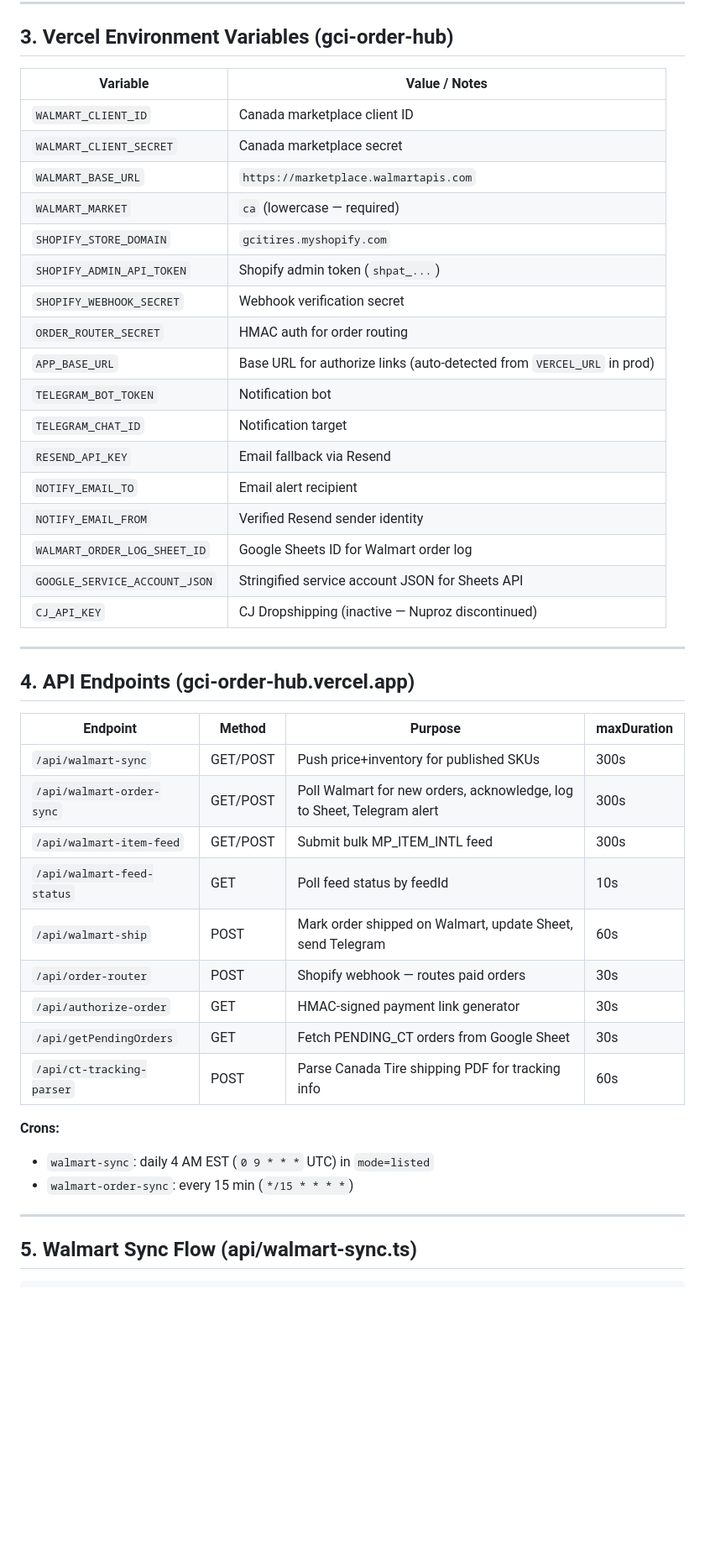
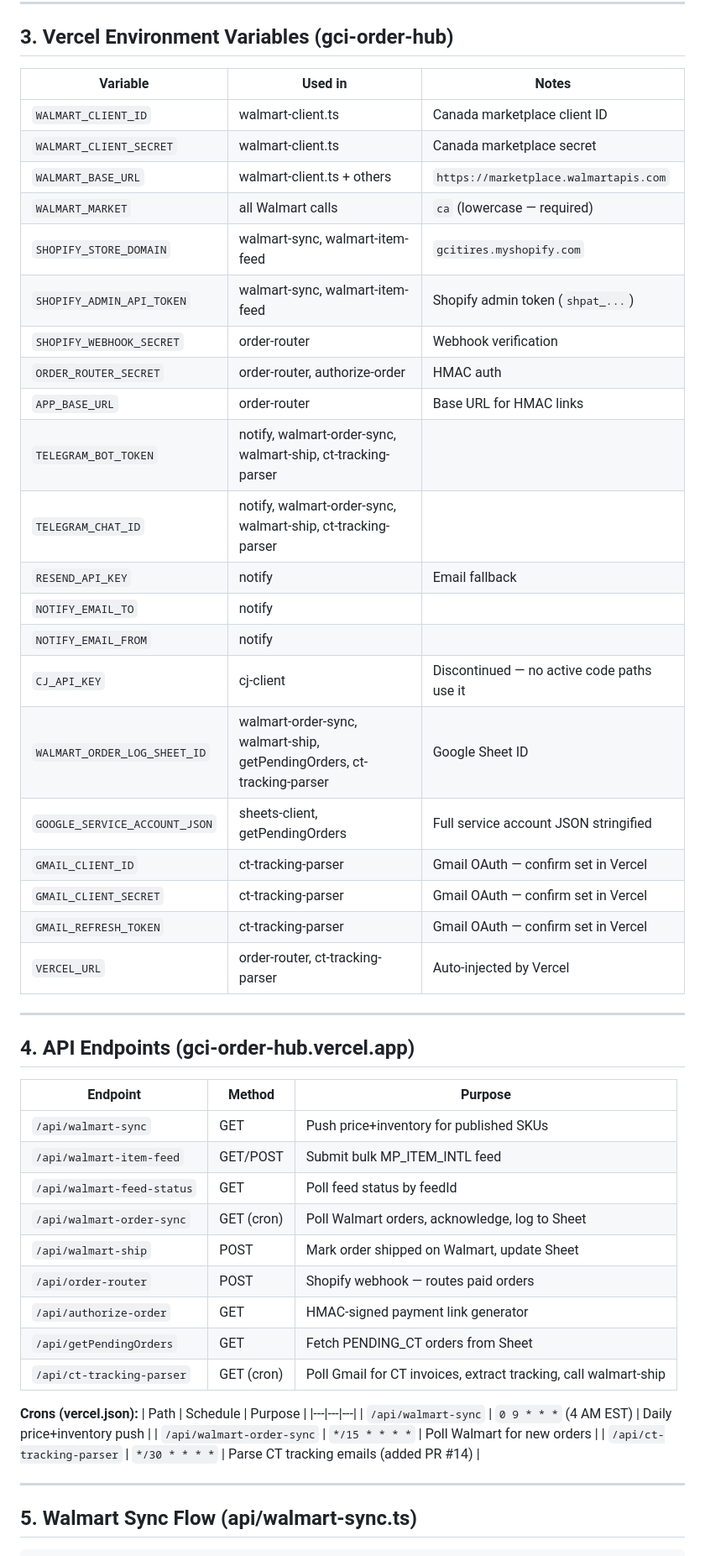
Before and after one commit to statco/gci-order-hub, a Markdown page: GCITires_Walmart_Project_Context.md, the part around one of its changes. Shown at 84% size. Rendered like a GitHub page; blank space fills up the shorter version.

Commit message:
docs: update project context through PR #15

```diff
--- a/GCITires_Walmart_Project_Context.md
+++ b/GCITires_Walmart_Project_Context.md
@@ -43,45 +43,52 @@
 
 ## 3. Vercel Environment Variables (gci-order-hub)
 
-| Variable | Value / Notes |
-|---|---|
-| `WALMART_CLIENT_ID` | Canada marketplace client ID |
-| `WALMART_CLIENT_SECRET` | Canada marketplace secret |
-| `WALMART_BASE_URL` | `https://marketplace.walmartapis.com` |
-| `WALMART_MARKET` | `ca` (lowercase — required) |
-| `SHOPIFY_STORE_DOMAIN` | `gcitires.myshopify.com` |
-| `SHOPIFY_ADMIN_API_TOKEN` | Shopify admin token (`shpat_...`) |
-| `SHOPIFY_WEBHOOK_SECRET` | Webhook verification secret |
-| `ORDER_ROUTER_SECRET` | HMAC auth for order routing |
-| `APP_BASE_URL` | Base URL for authorize links (auto-detected from `VERCEL_URL` in prod) |
-| `TELEGRAM_BOT_TOKEN` | Notification bot |
-| `TELEGRAM_CHAT_ID` | Notification target |
-| `RESEND_API_KEY` | Email fallback via Resend |
-| `NOTIFY_EMAIL_TO` | Email alert recipient |
-| `NOTIFY_EMAIL_FROM` | Verified Resend sender identity |
-| `WALMART_ORDER_LOG_SHEET_ID` | Google Sheets ID for Walmart order log |
-| `GOOGLE_SERVICE_ACCOUNT_JSON` | Stringified service account JSON for Sheets API |
-| `CJ_API_KEY` | CJ Dropshipping (inactive — Nuproz discontinued) |
+| Variable | Used in | Notes |
+|---|---|---|
+| `WALMART_CLIENT_ID` | walmart-client.ts | Canada marketplace client ID |
+| `WALMART_CLIENT_SECRET` | walmart-client.ts | Canada marketplace secret |
+| `WALMART_BASE_URL` | walmart-client.ts + others | `https://marketplace.walmartapis.com` |
+| `WALMART_MARKET` | all Walmart calls | `ca` (lowercase — required) |
+| `SHOPIFY_STORE_DOMAIN` | walmart-sync, walmart-item-feed | `gcitires.myshopify.com` |
+| `SHOPIFY_ADMIN_API_TOKEN` | walmart-sync, walmart-item-feed | Shopify admin token (`shpat_...`) |
+| `SHOPIFY_WEBHOOK_SECRET` | order-router | Webhook verification |
+| `ORDER_ROUTER_SECRET` | order-router, authorize-order | HMAC auth |
+| `APP_BASE_URL` | order-router | Base URL for HMAC links |
+| `TELEGRAM_BOT_TOKEN` | notify, walmart-order-sync, walmart-ship, ct-tracking-parser | |
+| `TELEGRAM_CHAT_ID` | notify, walmart-order-sync, walmart-ship, ct-tracking-parser | |
+| `RESEND_API_KEY` | notify | Email fallback |
+| `NOTIFY_EMAIL_TO` | notify | |
+| `NOTIFY_EMAIL_FROM` | notify | |
+| `CJ_API_KEY` | cj-client | Discontinued — no active code paths use it |
+| `WALMART_ORDER_LOG_SHEET_ID` | walmart-order-sync, walmart-ship, getPendingOrders, ct-tracking-parser | Google Sheet ID |
+| `GOOGLE_SERVICE_ACCOUNT_JSON` | sheets-client, getPendingOrders | Full service account JSON stringified |
+| `GMAIL_CLIENT_ID` | ct-tracking-parser | Gmail OAuth — confirm set in Vercel |
+| `GMAIL_CLIENT_SECRET` | ct-tracking-parser | Gmail OAuth — confirm set in Vercel |
+| `GMAIL_REFRESH_TOKEN` | ct-tracking-parser | Gmail OAuth — confirm set in Vercel |
+| `VERCEL_URL` | order-router, ct-tracking-parser | Auto-injected by Vercel |
 
 ---
 
 ## 4. API Endpoints (gci-order-hub.vercel.app)
 
-| Endpoint | Method | Purpose | maxDuration |
-|---|---|---|---|
-| `/api/walmart-sync` | GET/POST | Push price+inventory for published SKUs | 300s |
-| `/api/walmart-order-sync` | GET/POST | Poll Walmart for new orders, acknowledge, log to Sheet, Telegram alert | 300s |
-| `/api/walmart-item-feed` | GET/POST | Submit bulk MP_ITEM_INTL feed | 300s |
-| `/api/walmart-feed-status` | GET | Poll feed status by feedId | 10s |
-| `/api/walmart-ship` | POST | Mark order shipped on Walmart, update Sheet, send Telegram | 60s |
-| `/api/order-router` | POST | Shopify webhook — routes paid orders | 30s |
-| `/api/authorize-order` | GET | HMAC-signed payment link generator | 30s |
-| `/api/getPendingOrders` | GET | Fetch PENDING_CT orders from Google Sheet | 30s |
-| `/api/ct-tracking-parser` | POST | Parse Canada Tire shipping PDF for tracking info | 60s |
+| Endpoint | Method | Purpose |
+|---|---|---|
+| `/api/walmart-sync` | GET | Push price+inventory for published SKUs |
+| `/api/walmart-item-feed` | GET/POST | Submit bulk MP_ITEM_INTL feed |
+| `/api/walmart-feed-status` | GET | Poll feed status by feedId |
+| `/api/walmart-order-sync` | GET (cron) | Poll Walmart orders, acknowledge, log to Sheet |
+| `/api/walmart-ship` | POST | Mark order shipped on Walmart, update Sheet |
+| `/api/order-router` | POST | Shopify webhook — routes paid orders |
+| `/api/authorize-order` | GET | HMAC-signed payment link generator |
+| `/api/getPendingOrders` | GET | Fetch PENDING_CT orders from Sheet |
+| `/api/ct-tracking-parser` | GET (cron) | Poll Gmail for CT invoices, extract tracking, call walmart-ship |
 
-**Crons:**
-- `walmart-sync`: daily 4 AM EST (`0 9 * * *` UTC) in `mode=listed`
-- `walmart-order-sync`: every 15 min (`*/15 * * * *`)
+**Crons (vercel.json):**
+| Path | Schedule | Purpose |
+|---|---|---|
+| `/api/walmart-sync` | `0 9 * * *` (4 AM EST) | Daily price+inventory push |
+| `/api/walmart-order-sync` | `*/15 * * * *` | Poll Walmart for new orders |
+| `/api/ct-tracking-parser` | `*/30 * * * *` | Parse CT tracking emails (added PR #14) |
 
 ---
 
```
Also changed, not shown: other parts of GCITires_Walmart_Project_Context.md (+130 -102 lines).
